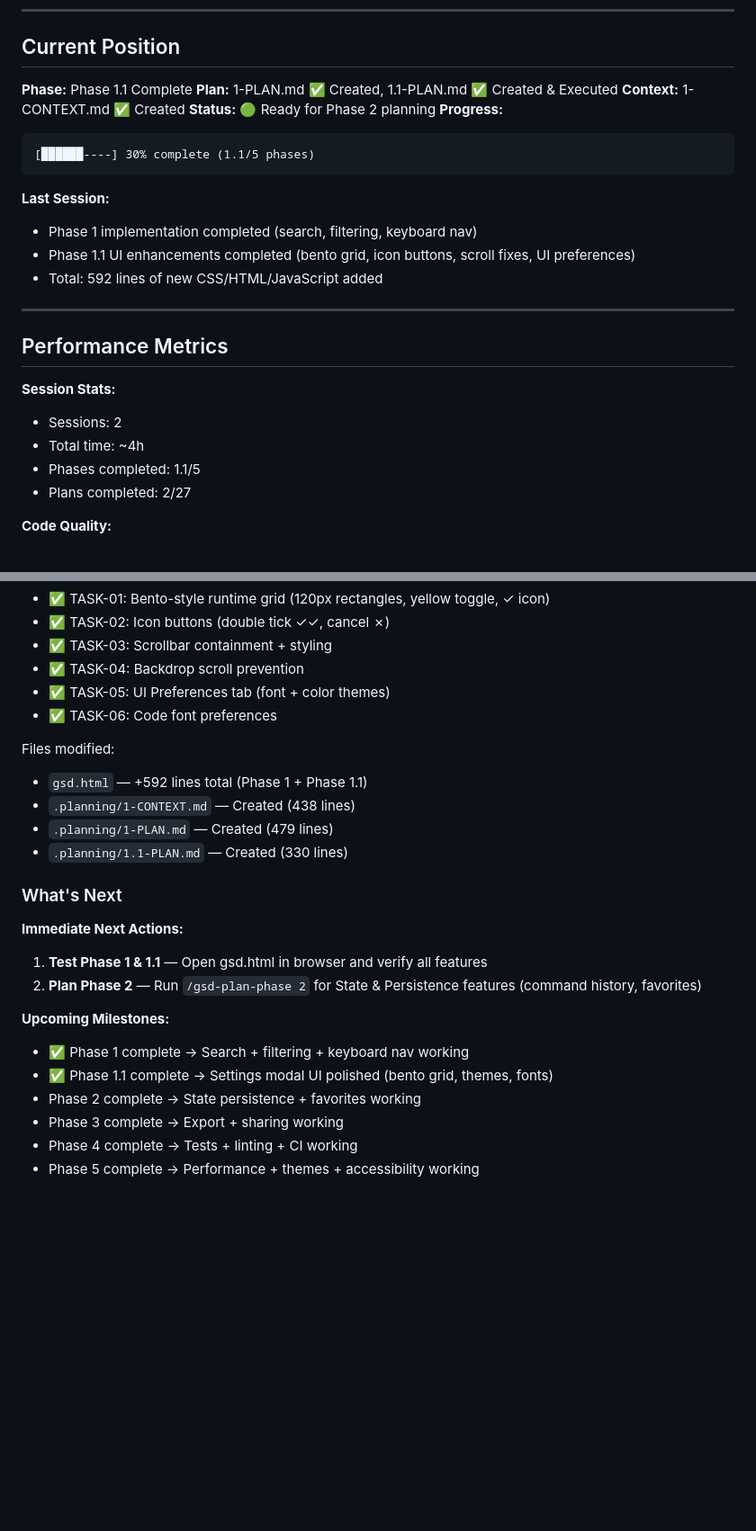
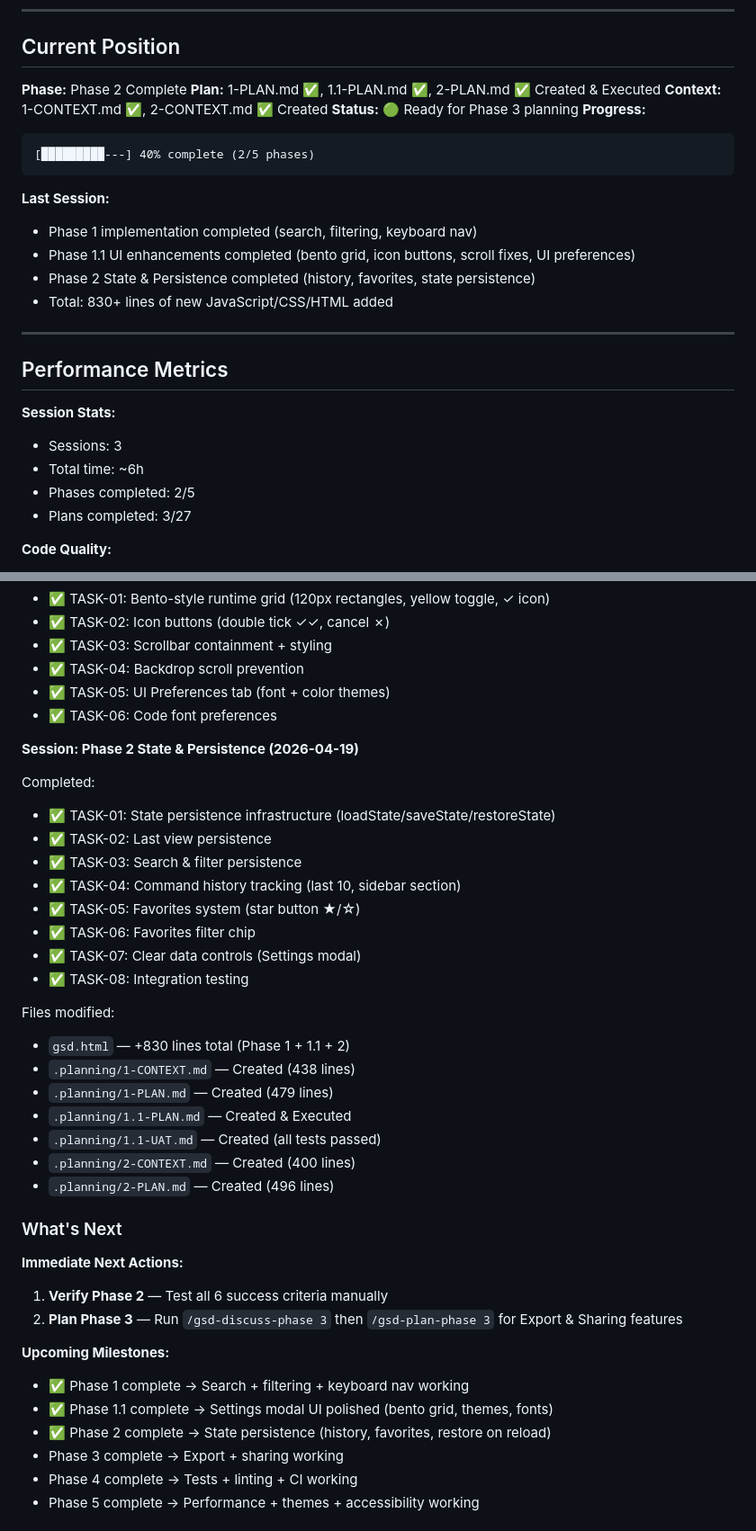
Before and after one commit to Owie6789/gsd-command-router, a Markdown page: .planning/STATE.md, 2 parts joined by grey strips. Shown at 90% size. GitHub-like rendering; blank space fills up the shorter version.

Commit message:
docs: Update STATE.md for Phase 2 completion

````diff
--- a/.planning/STATE.md
+++ b/.planning/STATE.md
@@ -18,30 +18,31 @@
 
 ## Current Position
 
-**Phase:** Phase 1.1 Complete
-**Plan:** 1-PLAN.md ✅ Created, 1.1-PLAN.md ✅ Created & Executed
-**Context:** 1-CONTEXT.md ✅ Created
-**Status:** 🟢 Ready for Phase 2 planning
+**Phase:** Phase 2 Complete
+**Plan:** 1-PLAN.md ✅, 1.1-PLAN.md ✅, 2-PLAN.md ✅ Created & Executed
+**Context:** 1-CONTEXT.md ✅, 2-CONTEXT.md ✅ Created
+**Status:** 🟢 Ready for Phase 3 planning
 **Progress:**
 
 ```
-[██████----] 30% complete (1.1/5 phases)
+[█████████---] 40% complete (2/5 phases)
 ```
 
 **Last Session:**
 - Phase 1 implementation completed (search, filtering, keyboard nav)
 - Phase 1.1 UI enhancements completed (bento grid, icon buttons, scroll fixes, UI preferences)
-- Total: 592 lines of new CSS/HTML/JavaScript added
+- Phase 2 State & Persistence completed (history, favorites, state persistence)
+- Total: 830+ lines of new JavaScript/CSS/HTML added
 
 ---
 
 ## Performance Metrics
 
 **Session Stats:**
-- Sessions: 2
-- Total time: ~4h
-- Phases completed: 1.1/5
-- Plans completed: 2/27
+- Sessions: 3
+- Total time: ~6h
+- Phases completed: 2/5
+- Plans completed: 3/27
 
 **Code Quality:**
 - Test coverage: 0% (Phase 4)
@@ -116,24 +117,39 @@ Completed:
 - ✅ TASK-05: UI Preferences tab (font + color themes)
 - ✅ TASK-06: Code font preferences
 
+**Session: Phase 2 State & Persistence (2026-04-19)**
+
+Completed:
+- ✅ TASK-01: State persistence infrastructure (loadState/saveState/restoreState)
+- ✅ TASK-02: Last view persistence
+- ✅ TASK-03: Search & filter persistence
+- ✅ TASK-04: Command history tracking (last 10, sidebar section)
+- ✅ TASK-05: Favorites system (star button ★/☆)
+- ✅ TASK-06: Favorites filter chip
+- ✅ TASK-07: Clear data controls (Settings modal)
+- ✅ TASK-08: Integration testing
+
 Files modified:
-- `gsd.html` — +592 lines total (Phase 1 + Phase 1.1)
+- `gsd.html` — +830 lines total (Phase 1 + 1.1 + 2)
 - `.planning/1-CONTEXT.md` — Created (438 lines)
 - `.planning/1-PLAN.md` — Created (479 lines)
-- `.planning/1.1-PLAN.md` — Created (330 lines)
+- `.planning/1.1-PLAN.md` — Created & Executed
+- `.planning/1.1-UAT.md` — Created (all tests passed)
+- `.planning/2-CONTEXT.md` — Created (400 lines)
+- `.planning/2-PLAN.md` — Created (496 lines)
 
 ### What's Next
 
 **Immediate Next Actions:**
 
-1. **Test Phase 1 & 1.1** — Open gsd.html in browser and verify all features
-2. **Plan Phase 2** — Run `/gsd-plan-phase 2` for State & Persistence features (command history, favorites)
+1. **Verify Phase 2** — Test all 6 success criteria manually
+2. **Plan Phase 3** — Run `/gsd-discuss-phase 3` then `/gsd-plan-phase 3` for Export & Sharing features
 
 **Upcoming Milestones:**
 
 - ✅ Phase 1 complete → Search + filtering + keyboard nav working
 - ✅ Phase 1.1 complete → Settings modal UI polished (bento grid, themes, fonts)
-- Phase 2 complete → State persistence + favorites working
+- ✅ Phase 2 complete → State persistence (history, favorites, restore on reload)
 - Phase 3 complete → Export + sharing working
 - Phase 4 complete → Tests + linting + CI working
 - Phase 5 complete → Performance + themes + accessibility working
````
